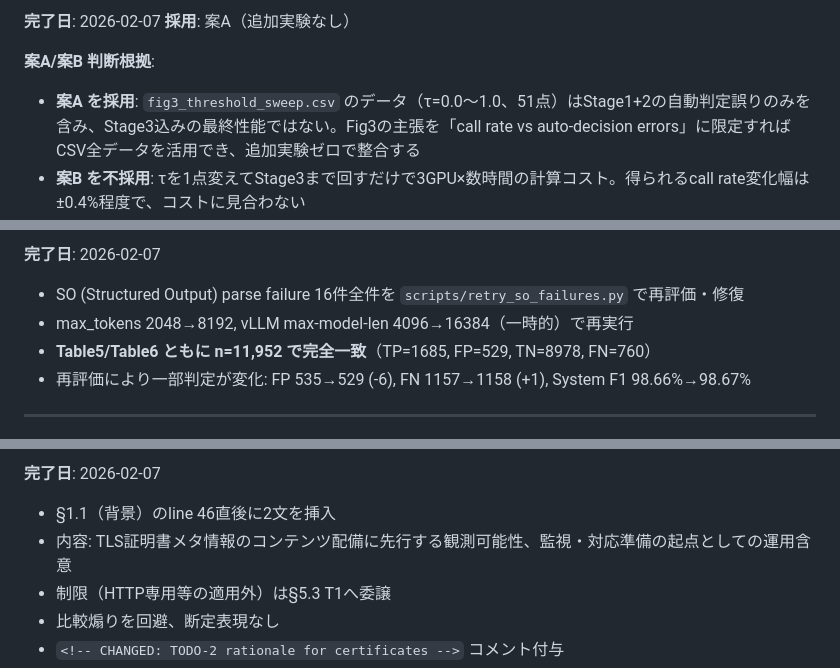
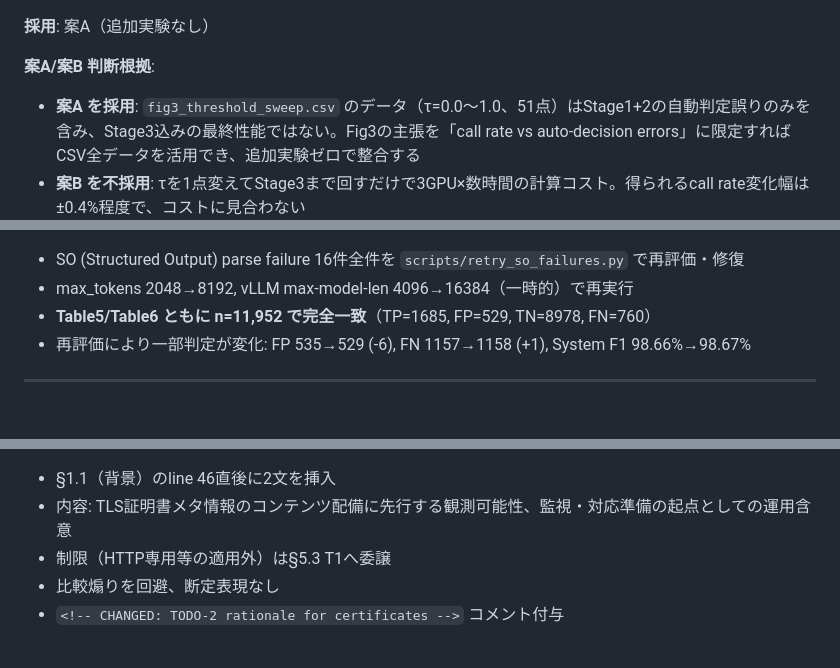
Before and after one commit to iasomura/nextstep2026, a Markdown page: docs/paper/DONE.md, 3 parts joined by grey strips. GitHub-like rendering.

```diff
--- a/docs/paper/DONE.md
+++ b/docs/paper/DONE.md
@@ -46,5 +44,4 @@
 
-**完了日**: 2026-02-07
 **採用**: 案A（追加実験なし）
 
 **案A/案B 判断根拠**:
@@ -66,5 +63,4 @@
 
-**完了日**: 2026-02-07
 - SO (Structured Output) parse failure 16件全件を `scripts/retry_so_failures.py` で再評価・修復
 - max_tokens 2048→8192, vLLM max-model-len 4096→16384（一時的）で再実行
 - **Table5/Table6 ともに n=11,952 で完全一致**（TP=1685, FP=529, TN=8978, FN=760）
@@ -113,5 +106,4 @@
 
-**完了日**: 2026-02-07
 - §1.1（背景）のline 46直後に2文を挿入
 - 内容: TLS証明書メタ情報のコンテンツ配備に先行する観測可能性、監視・対応準備の起点としての運用含意
 - 制限（HTTP専用等の適用外）は§5.3 T1へ委譲
```
Also changed, not shown: other parts of docs/paper/DONE.md (+11 -20 lines), docs/paper/DONE_prompts.md (renamed from docs/paper/TODO_prompts.md, +3 -2 lines).
